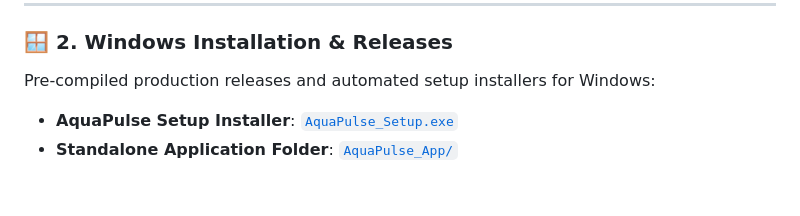
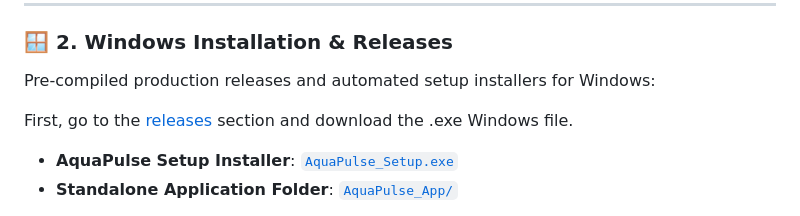
Before and after one commit to parsabe/AquaPulse, a Markdown page: README.md, the part around the change. Drawn GitHub-style; blank space fills up the shorter version.

Commit message:
Update Windows installation instructions in README
Added instructions to download the Windows installer from the releases section.

```diff
--- a/README.md
+++ b/README.md
@@ -91,6 +91,7 @@ docker run -it --rm \
 
 Pre-compiled production releases and automated setup installers for Windows:
 
+First, go to the <a href="https://github.com/parsabe/AquaPulse/releases">releases</a> section and download the .exe Windows file.
 - **AquaPulse Setup Installer**: [`AquaPulse_Setup.exe`](file:///C:/Users/parsa/Desktop/New%20folder/AquaPulse_Setup.exe)
 - **Standalone Application Folder**: [`AquaPulse_App/`](file:///C:/Users/parsa/Desktop/New%20folder/AquaPulse_App)
 
```
